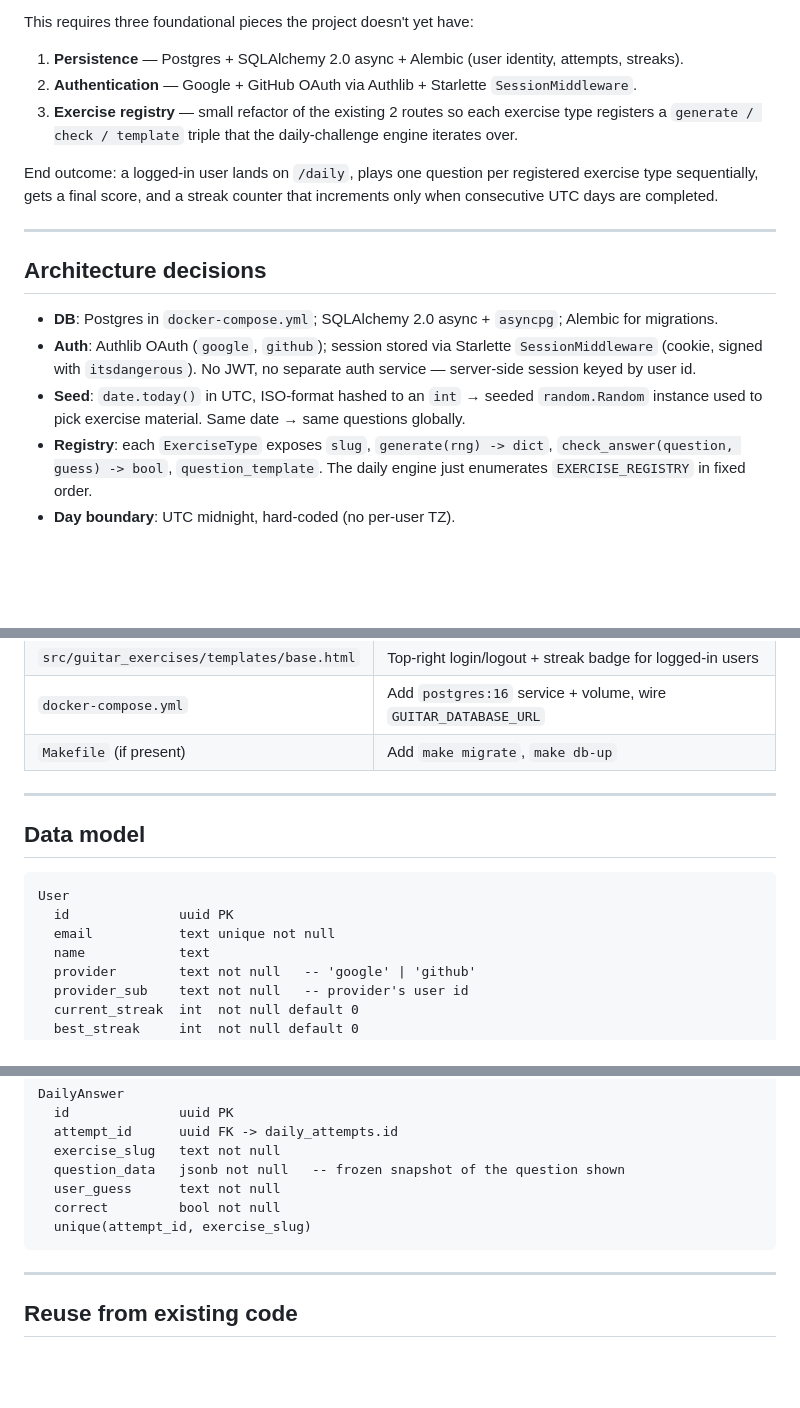
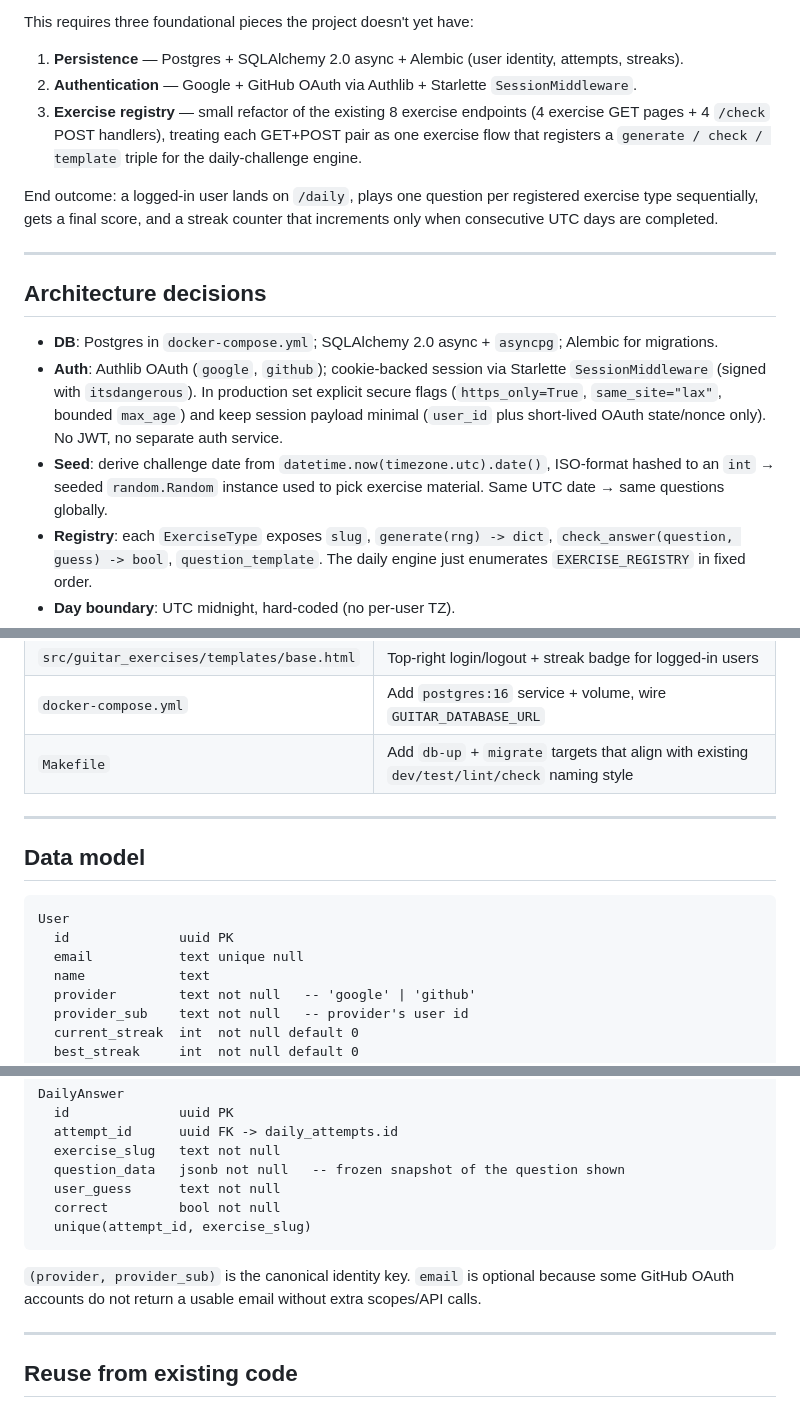
Before and after one commit to foutoucour/guitar-exercises, a Markdown page: .claude/output/daily-challenge-plan.md, 3 parts joined by grey strips. GitHub-like rendering; blank space fills up the shorter version.

Commit message:
docs: address daily challenge plan review feedback
Agent-Logs-Url: https://github.com/foutoucour/guitar-exercises/sessions/be34afcd-f9ef-41ad-9a16-2be94a98722f

Co-authored-by: foutoucour <547282+foutoucour@users.noreply.github.com>

````diff
--- a/.claude/output/daily-challenge-plan.md
+++ b/.claude/output/daily-challenge-plan.md
@@ -7,7 +7,7 @@ Guitar-exercises FastAPI app is currently stateless (in-memory chord YAML, no DB
 This requires three foundational pieces the project doesn't yet have:
 1. **Persistence** — Postgres + SQLAlchemy 2.0 async + Alembic (user identity, attempts, streaks).
 2. **Authentication** — Google + GitHub OAuth via Authlib + Starlette `SessionMiddleware`.
-3. **Exercise registry** — small refactor of the existing 2 routes so each exercise type registers a `generate / check / template` triple that the daily-challenge engine iterates over.
+3. **Exercise registry** — small refactor of the existing 8 exercise endpoints (4 exercise GET pages + 4 `/check` POST handlers), treating each GET+POST pair as one exercise flow that registers a `generate / check / template` triple for the daily-challenge engine.
 
 End outcome: a logged-in user lands on `/daily`, plays one question per registered exercise type sequentially, gets a final score, and a streak counter that increments only when consecutive UTC days are completed.
 
@@ -16,8 +16,8 @@ End outcome: a logged-in user lands on `/daily`, plays one question per register
 ## Architecture decisions
 
 - **DB**: Postgres in `docker-compose.yml`; SQLAlchemy 2.0 async + `asyncpg`; Alembic for migrations.
-- **Auth**: Authlib OAuth (`google`, `github`); session stored via Starlette `SessionMiddleware` (cookie, signed with `itsdangerous`). No JWT, no separate auth service — server-side session keyed by user id.
-- **Seed**: `date.today()` in UTC, ISO-format hashed to an `int` → seeded `random.Random` instance used to pick exercise material. Same date → same questions globally.
+- **Auth**: Authlib OAuth (`google`, `github`); cookie-backed session via Starlette `SessionMiddleware` (signed with `itsdangerous`). In production set explicit secure flags (`https_only=True`, `same_site="lax"`, bounded `max_age`) and keep session payload minimal (`user_id` plus short-lived OAuth state/nonce only). No JWT, no separate auth service.
+- **Seed**: derive challenge date from `datetime.now(timezone.utc).date()`, ISO-format hashed to an `int` → seeded `random.Random` instance used to pick exercise material. Same UTC date → same questions globally.
 - **Registry**: each `ExerciseType` exposes `slug`, `generate(rng) -> dict`, `check_answer(question, guess) -> bool`, `question_template`. The daily engine just enumerates `EXERCISE_REGISTRY` in fixed order.
 - **Day boundary**: UTC midnight, hard-coded (no per-user TZ).
 - **Sequential UX**: one question per page, HTMX-style feedback fragment (matches existing `/exercises/*/check` pattern), then "Next" link advances to next slug. After last slug → `/daily/summary`.
@@ -57,7 +57,7 @@ End outcome: a logged-in user lands on `/daily`, plays one question per register
 | `src/guitar_exercises/routes/home.py` | Add "Daily Challenge" card + login/logout button using `current_user` from session |
 | `src/guitar_exercises/templates/base.html` | Top-right login/logout + streak badge for logged-in users |
 | `docker-compose.yml` | Add `postgres:16` service + volume, wire `GUITAR_DATABASE_URL` |
-| `Makefile` (if present) | Add `make migrate`, `make db-up` |
+| `Makefile` | Add `db-up` + `migrate` targets that align with existing `dev/test/lint/check` naming style |
 
 ---
 
@@ -66,7 +66,7 @@ End outcome: a logged-in user lands on `/daily`, plays one question per register
 ```
 User
   id              uuid PK
-  email           text unique not null
+  email           text unique null
   name            text
   provider        text not null   -- 'google' | 'github'
   provider_sub    text not null   -- provider's user id
@@ -93,6 +93,8 @@ DailyAnswer
   correct         bool not null
   unique(attempt_id, exercise_slug)
 ```
+
+`(provider, provider_sub)` is the canonical identity key. `email` is optional because some GitHub OAuth accounts do not return a usable email without extra scopes/API calls.
 
 ---
 
````
